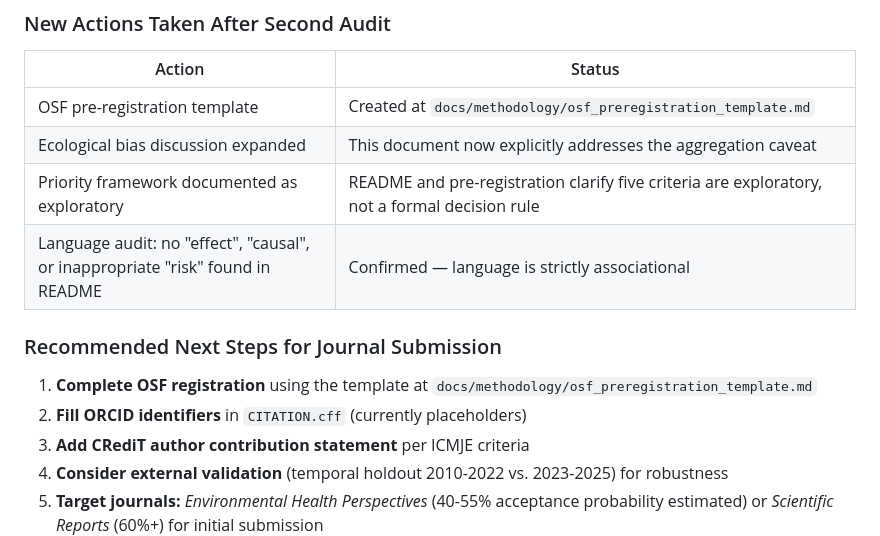
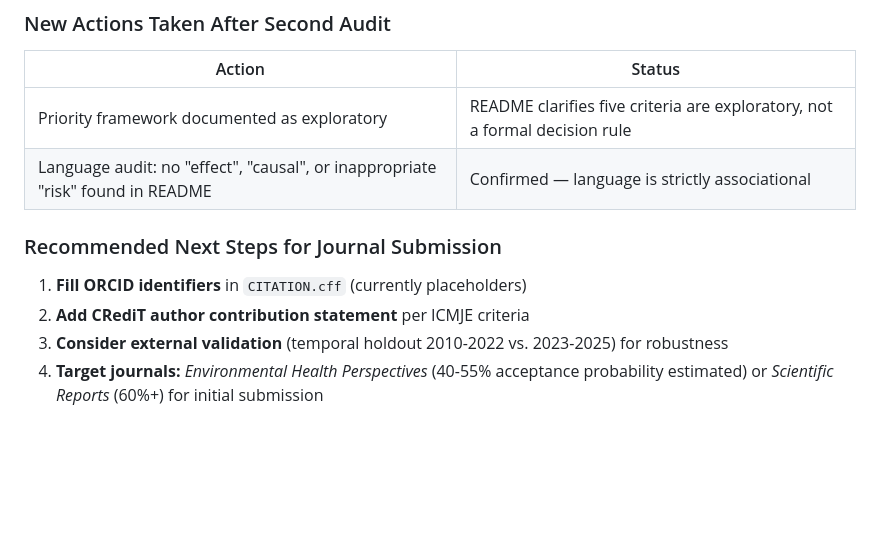
Before and after one commit to santosry/exposome-cerebrovascular-rj, a Markdown page: docs/methodology/scientific_audit_response.md, the part around the change. Drawn GitHub-style; blank space fills up the shorter version.

```diff
--- a/docs/methodology/scientific_audit_response.md
+++ b/docs/methodology/scientific_audit_response.md
@@ -91,15 +91,12 @@ implemented before this second audit, which explains the score improvement:
 
 | Action | Status |
 |---|---|
-| OSF pre-registration template | Created at `docs/methodology/osf_preregistration_template.md` |
-| Ecological bias discussion expanded | This document now explicitly addresses the aggregation caveat |
-| Priority framework documented as exploratory | README and pre-registration clarify five criteria are exploratory, not a formal decision rule |
+| Priority framework documented as exploratory | README clarifies five criteria are exploratory, not a formal decision rule |
 | Language audit: no "effect", "causal", or inappropriate "risk" found in README | Confirmed — language is strictly associational |
 
 ### Recommended Next Steps for Journal Submission
 
-1. **Complete OSF registration** using the template at `docs/methodology/osf_preregistration_template.md`
-2. **Fill ORCID identifiers** in `CITATION.cff` (currently placeholders)
+1. **Fill ORCID identifiers** in `CITATION.cff` (currently placeholders)
 3. **Add CRediT author contribution statement** per ICMJE criteria
 4. **Consider external validation** (temporal holdout 2010-2022 vs. 2023-2025) for robustness
 5. **Target journals:** *Environmental Health Perspectives* (40-55% acceptance probability estimated) or *Scientific Reports* (60%+) for initial submission
```
Also changed, not shown: docs/methodology/osf_preregistration_template.md (deleted, +0 -123 lines).
